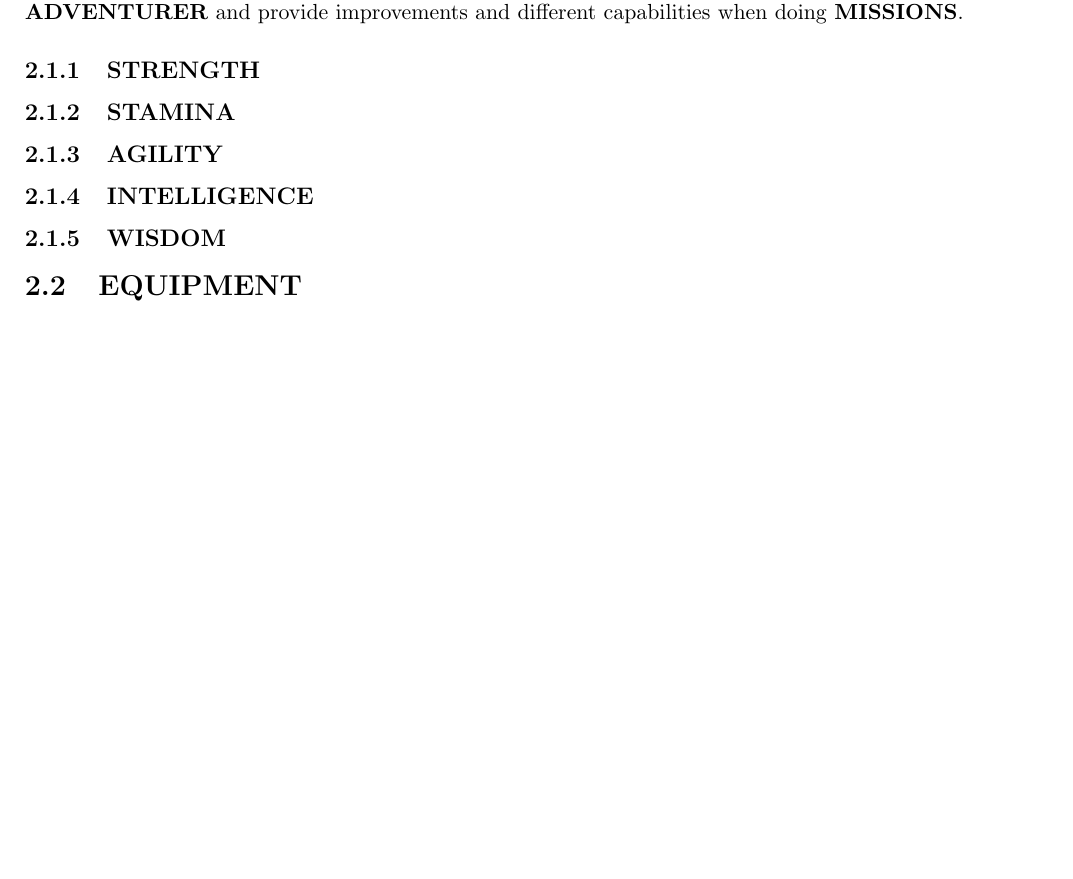
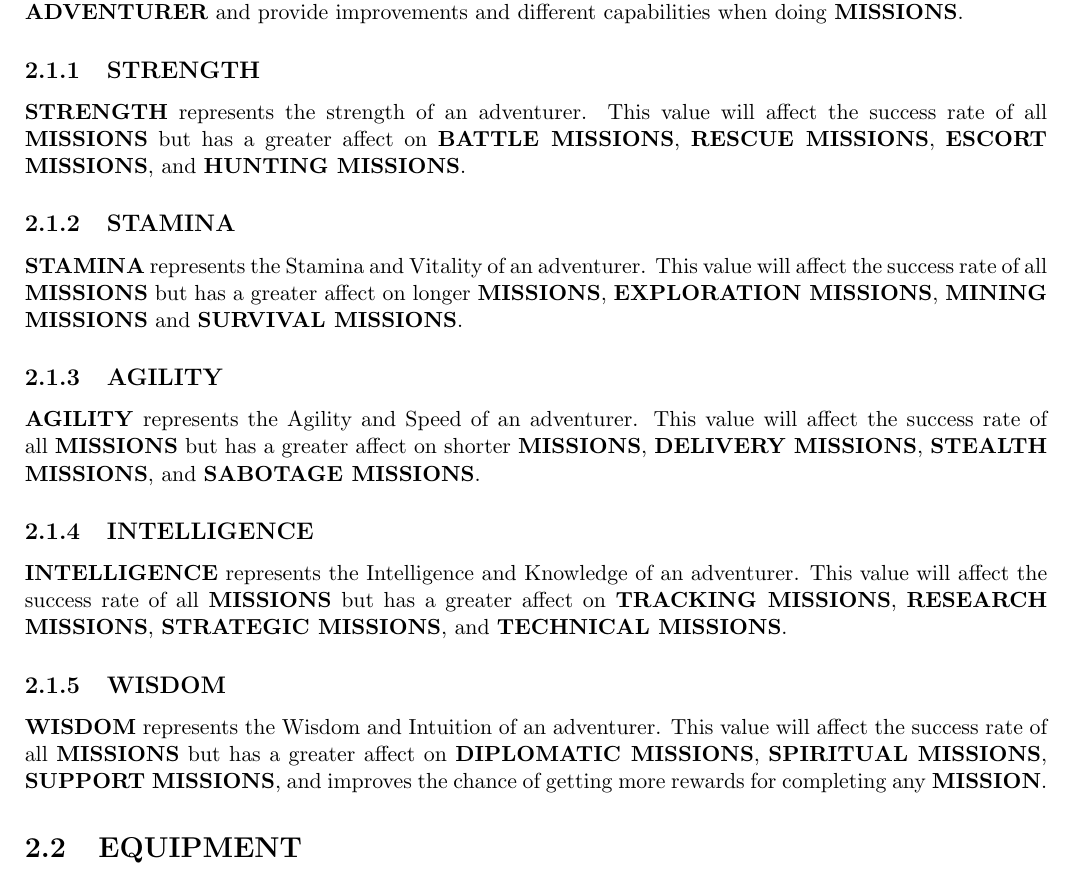
Before and after one commit to torodean/Antonius-Adventure, a LaTeX book (docs/Adventure.tex, which reads docs/chapters/Adventurers.tex): part of page 8 of 14, cut so that both start at the same text, the shorter picture padded with empty space. Compiled offline with pdfLaTeX.

Commit message:
Update Adventurers.tex

```diff
--- a/docs/chapters/Adventurers.tex
+++ b/docs/chapters/Adventurers.tex
@@ -7,13 +7,23 @@ Every \keyword{ADVENTURER} has \keyword{ATTRIBUTES}. The \keyword{ATTRIBUTES} de
 
 \subsection{\keyword{STRENGTH}}
 
+\keyword{STRENGTH} represents the strength of an adventurer. This value will affect the success rate of all \keyword{MISSIONS} but has a greater affect on \keyword{BATTLE MISSIONS}, \keyword{RESCUE MISSIONS}, \keyword{ESCORT MISSIONS}, and \keyword{HUNTING MISSIONS}.
+
 \subsection{\keyword{STAMINA}}
+
+\keyword{STAMINA} represents the Stamina and Vitality of an adventurer. This value will affect the success rate of all \keyword{MISSIONS} but has a greater affect on longer \keyword{MISSIONS}, \keyword{EXPLORATION MISSIONS}, \keyword{MINING MISSIONS} and \keyword{SURVIVAL MISSIONS}.
 
 \subsection{\keyword{AGILITY}}
 
+\keyword{AGILITY} represents the Agility and Speed of an adventurer. This value will affect the success rate of all \keyword{MISSIONS} but has a greater affect on shorter \keyword{MISSIONS}, \keyword{DELIVERY MISSIONS}, \keyword{STEALTH MISSIONS}, and \keyword{SABOTAGE MISSIONS}.
+
 \subsection{\keyword{INTELLIGENCE}}
 
+\keyword{INTELLIGENCE} represents the Intelligence and Knowledge of an adventurer. This value will affect the success rate of all \keyword{MISSIONS} but has a greater affect on \keyword{TRACKING MISSIONS}, \keyword{RESEARCH MISSIONS}, \keyword{STRATEGIC MISSIONS}, and \keyword{TECHNICAL MISSIONS}.
+
 \subsection{\keyword{WISDOM}}
+
+\keyword{WISDOM} represents the Wisdom and Intuition of an adventurer. This value will affect the success rate of all \keyword{MISSIONS} but has a greater affect on \keyword{DIPLOMATIC MISSIONS}, \keyword{SPIRITUAL MISSIONS}, \keyword{SUPPORT MISSIONS}, and improves the chance of getting more rewards for completing any \keyword{MISSION}.
 
 
 
```
